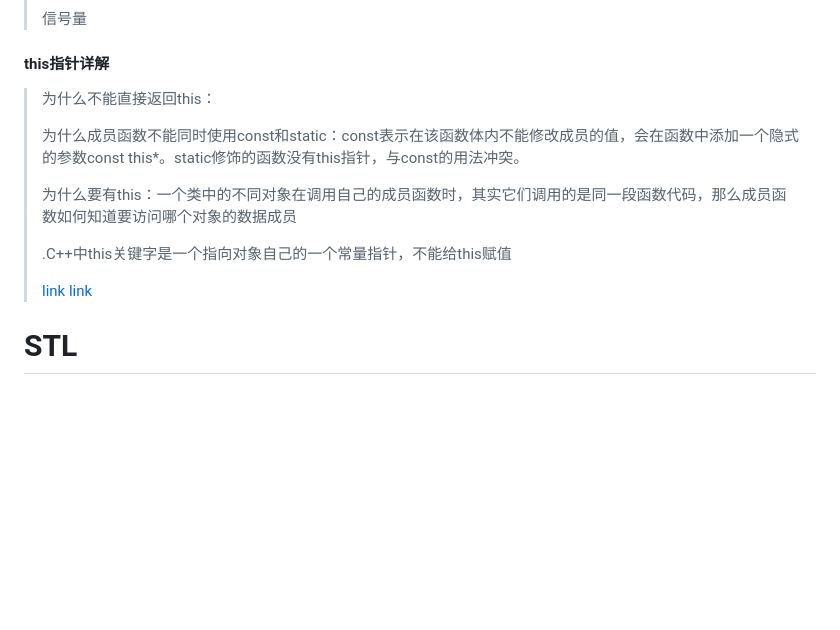
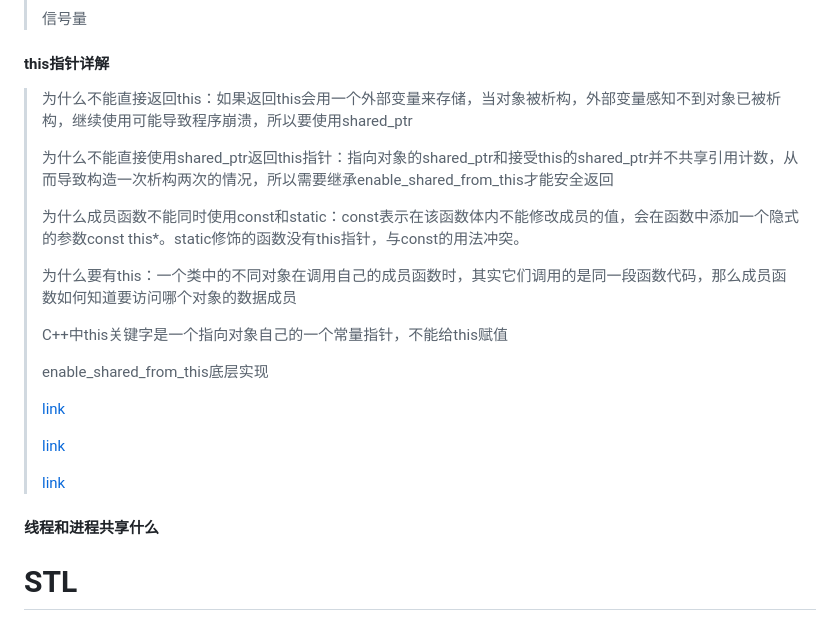
Before and after one commit to aloser6/Interview, a Markdown page: cpp.md, the part around the change. Rendered like a GitHub page; blank space fills up the shorter version.

```diff
--- a/cpp.md
+++ b/cpp.md
@@ -219,16 +219,24 @@
 >
 > 信号量
 #### this指针详解
-> 为什么不能直接返回this：
+> 为什么不能直接返回this：如果返回this会用一个外部变量来存储，当对象被析构，外部变量感知不到对象已被析构，继续使用可能导致程序崩溃，所以要使用shared_ptr
+>
+> 为什么不能直接使用shared_ptr返回this指针：指向对象的shared_ptr和接受this的shared_ptr并不共享引用计数，从而导致构造一次析构两次的情况，所以需要继承enable_shared_from_this才能安全返回
 >
 > 为什么成员函数不能同时使用const和static：const表示在该函数体内不能修改成员的值，会在函数中添加一个隐式的参数const this*。static修饰的函数没有this指针，与const的用法冲突。
 >
 > 为什么要有this：一个类中的不同对象在调用自己的成员函数时，其实它们调用的是同一段函数代码，那么成员函数如何知道要访问哪个对象的数据成员
 >
-> .C++中this关键字是一个指向对象自己的一个常量指针，不能给this赋值
+> C++中this关键字是一个指向对象自己的一个常量指针，不能给this赋值
+>
+> enable_shared_from_this底层实现
 >
 > [link](https://www.cnblogs.com/yuwanxian/p/10988736.html)
+>
 > [link](https://iliubang.cn/posts/cpp/2022-05-03-%E6%B7%B1%E5%85%A5%E7%90%86%E8%A7%A3enable_shared_from_this/)
+>
+> [link](https://www.cnblogs.com/goya/p/11967200.html)
+#### 线程和进程共享什么
 
 
 # STL
```
